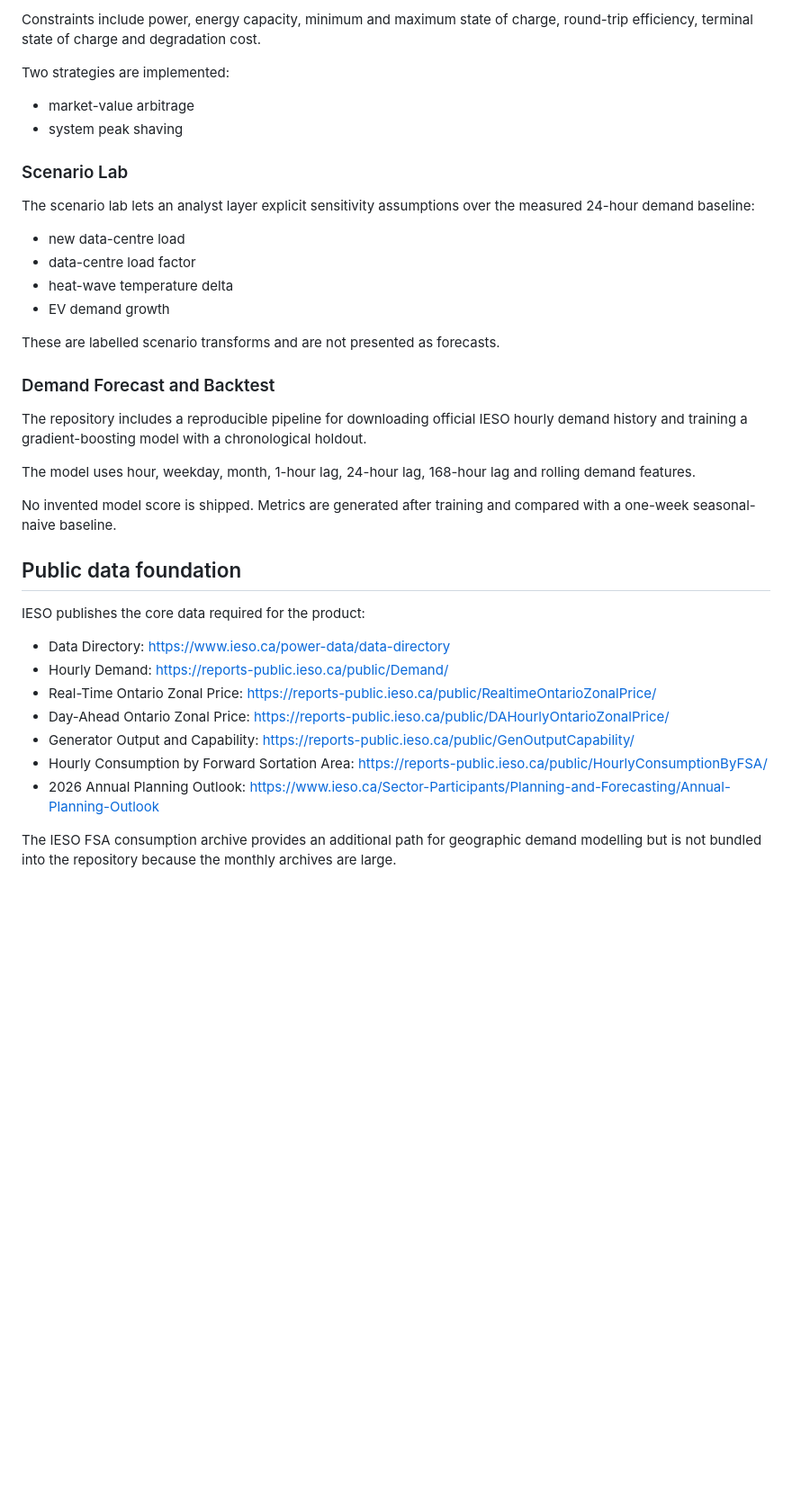
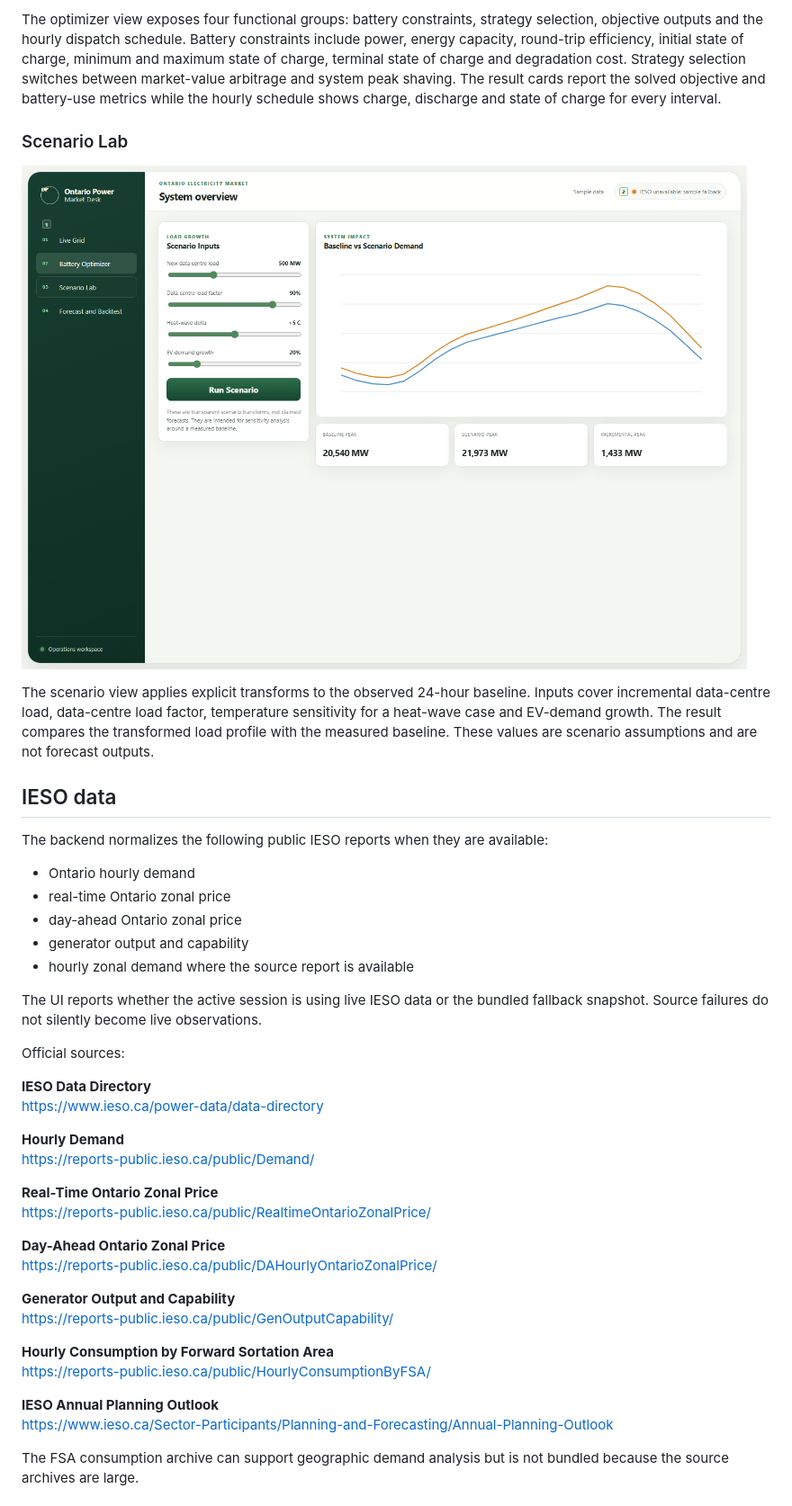
Before and after one commit to Scientialibera/ONTARIO-POWER-GENERATION, a Markdown page: README.md, the part around one of its changes. Shown at 90% size. GitHub-like rendering; blank space fills up the shorter version.

Commit message:
Rewrite README as technical grid documentation

```diff
--- a/README.md
+++ b/README.md
@@ -24,40 +25,46 @@ A constrained linear program calculates an hourly charge and discharge schedule
 
-Constraints include power, energy capacity, minimum and maximum state of charge, round-trip efficiency, terminal state of charge and degradation cost.
-
-Two strategies are implemented:
-
-- market-value arbitrage
-- system peak shaving
+The optimizer view exposes four functional groups: battery constraints, strategy selection, objective outputs and the hourly dispatch schedule. Battery constraints include power, energy capacity, round-trip efficiency, initial state of charge, minimum and maximum state of charge, terminal state of charge and degradation cost. Strategy selection switches between market-value arbitrage and system peak shaving. The result cards report the solved objective and battery-use metrics while the hourly schedule shows charge, discharge and state of charge for every interval.
 
 ### Scenario Lab
 
-The scenario lab lets an analyst layer explicit sensitivity assumptions over the measured 24-hour demand baseline:
+![Scenario Lab dashboard](docs/screenshots/scenario-lab.png)
 
-- new data-centre load
-- data-centre load factor
-- heat-wave temperature delta
-- EV demand growth
+The scenario view applies explicit transforms to the observed 24-hour baseline. Inputs cover incremental data-centre load, data-centre load factor, temperature sensitivity for a heat-wave case and EV-demand growth. The result compares the transformed load profile with the measured baseline. These values are scenario assumptions and are not forecast outputs.
 
-These are labelled scenario transforms and are not presented as forecasts.
+## IESO data
 
-### Demand Forecast and Backtest
+The backend normalizes the following public IESO reports when they are available:
 
-The repository includes a reproducible pipeline for downloading official IESO hourly demand history and training a gradient-boosting model with a chronological holdout.
+- Ontario hourly demand
+- real-time Ontario zonal price
+- day-ahead Ontario zonal price
+- generator output and capability
+- hourly zonal demand where the source report is available
 
-The model uses hour, weekday, month, 1-hour lag, 24-hour lag, 168-hour lag and rolling demand features.
+The UI reports whether the active session is using live IESO data or the bundled fallback snapshot. Source failures do not silently become live observations.
 
-No invented model score is shipped. Metrics are generated after training and compared with a one-week seasonal-naive baseline.
+Official sources:
 
-## Public data foundation
+**IESO Data Directory**
+https://www.ieso.ca/power-data/data-directory
 
-IESO publishes the core data required for the product:
+**Hourly Demand**
+https://reports-public.ieso.ca/public/Demand/
 
-- Data Directory: https://www.ieso.ca/power-data/data-directory
-- Hourly Demand: https://reports-public.ieso.ca/public/Demand/
-- Real-Time Ontario Zonal Price: https://reports-public.ieso.ca/public/RealtimeOntarioZonalPrice/
-- Day-Ahead Ontario Zonal Price: https://reports-public.ieso.ca/public/DAHourlyOntarioZonalPrice/
-- Generator Output and Capability: https://reports-public.ieso.ca/public/GenOutputCapability/
-- Hourly Consumption by Forward Sortation Area: https://reports-public.ieso.ca/public/HourlyConsumptionByFSA/
-- 2026 Annual Planning Outlook: https://www.ieso.ca/Sector-Participants/Planning-and-Forecasting/Annual-Planning-Outlook
+**Real-Time Ontario Zonal Price**
+https://reports-public.ieso.ca/public/RealtimeOntarioZonalPrice/
 
-The IESO FSA consumption archive provides an additional path for geographic demand modelling but is not bundled into the repository because the monthly archives are large.
+**Day-Ahead Ontario Zonal Price**
+https://reports-public.ieso.ca/public/DAHourlyOntarioZonalPrice/
+
+**Generator Output and Capability**
+https://reports-public.ieso.ca/public/GenOutputCapability/
+
+**Hourly Consumption by Forward Sortation Area**
+https://reports-public.ieso.ca/public/HourlyConsumptionByFSA/
+
+**IESO Annual Planning Outlook**
+https://www.ieso.ca/Sector-Participants/Planning-and-Forecasting/Annual-Planning-Outlook
+
+The FSA consumption archive can support geographic demand analysis but is not bundled because the source archives are large.
+
```
Also changed, not shown: other parts of README.md (+41 -82 lines).
